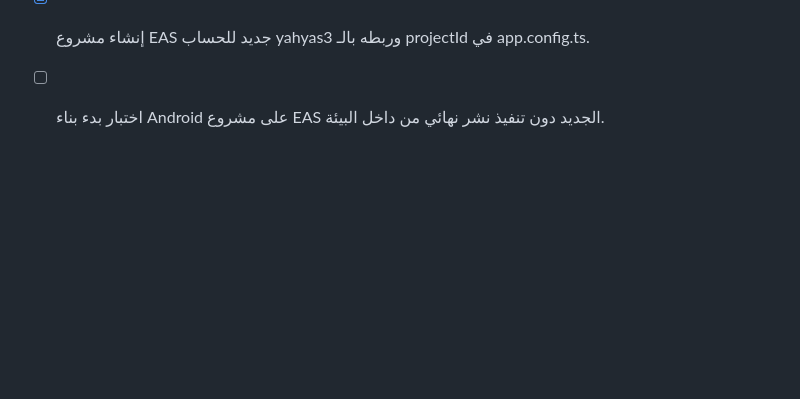
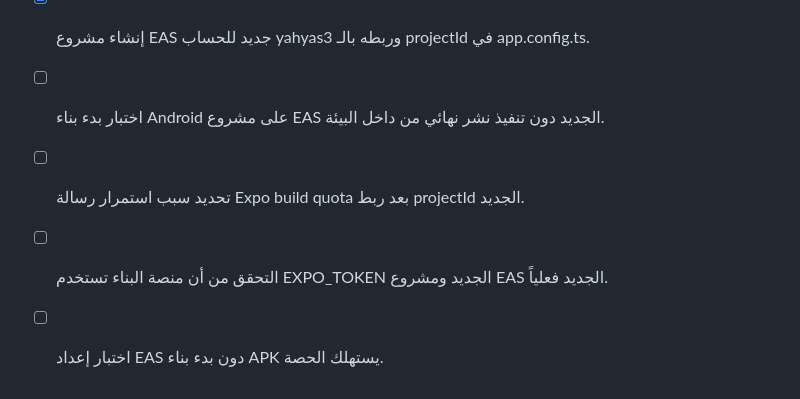
Before and after one commit to Yahya-Sabsabi/jarbou3-delivery, a Markdown page: todo-ezmlh0n7.md, the part around the change. Rendered like a GitHub page; blank space fills up the shorter version.

Commit message:
docs: record EAS build linkage and quota diagnosis

```diff
--- a/todo-ezmlh0n7.md
+++ b/todo-ezmlh0n7.md
@@ -182,3 +182,7 @@
 - [x] التحقق من ارتباط المشروع بمشروع EAS والحساب الذي ينفذ البناء دون تغيير معرفات التطبيق عشوائياً.
 - [x] إنشاء مشروع EAS جديد للحساب yahyas3 وربطه بالـ projectId في app.config.ts.
 - [ ] اختبار بدء بناء Android على مشروع EAS الجديد دون تنفيذ نشر نهائي من داخل البيئة.
+
+- [ ] تحديد سبب استمرار رسالة Expo build quota بعد ربط projectId الجديد.
+- [ ] التحقق من أن منصة البناء تستخدم EXPO_TOKEN الجديد ومشروع EAS الجديد فعلياً.
+- [ ] اختبار إعداد EAS دون بدء بناء APK يستهلك الحصة.
```
